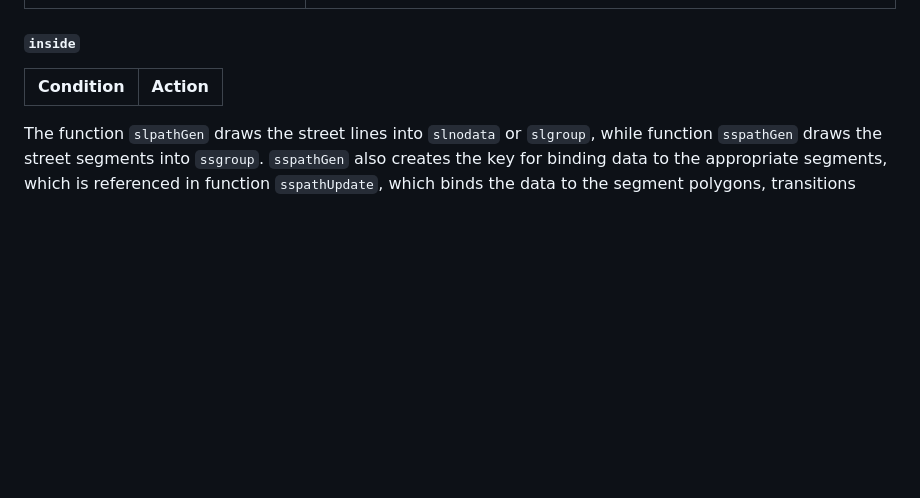
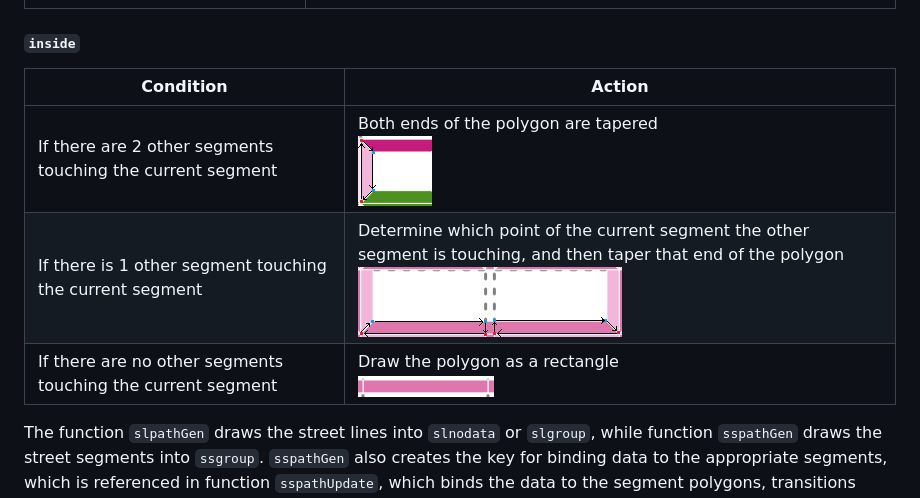
Before and after one commit to CityofToronto/bdit_king_pilot_dashboard, a Markdown page: d3-volume_map/readme.md, the part around the change printed below. GitHub-like rendering; pictures changed too: d3-volume_map/img/1piece.PNG (added), d3-volume_map/img/2piece1.PNG (added), d3-volume_map/img/2piece2.PNG (added); blank space fills up the shorter version.

Commit message:
readme: inside function

```diff
--- a/d3-volume_map/readme.md
+++ b/d3-volume_map/readme.md
@@ -95,8 +95,9 @@ Else|function `inside`
 #### `inside`
 Condition|Action
 ---------|------
-
-
+If there are 2 other segments touching the current segment|Both ends of the polygon are tapered<br>![](img/3piece.PNG)
+If there is 1 other segment touching the current segment|Determine which point of the current segment the other segment is touching, and then taper that end of the polygon<br>![](img/2piece1.PNG)![](img/2piece2.PNG)
+If there are no other segments touching the current segment|Draw the polygon as a rectangle<br>![](img/1piece.PNG)
 
 The function `slpathGen` draws the street lines into `slnodata` or `slgroup`, while function `sspathGen` draws the street segments into `ssgroup`. `sspathGen` also creates the key for binding data to the appropriate segments, which is referenced in function `sspathUpdate`, which binds the data to the segment polygons, transitions colour change, and creates the tooltip that displays when the mouse hovers over a segment. `sspathUpdate` is called when a button is clicked.
 
```
Also changed, not shown: other parts of d3-volume_map/readme.md (+2 -2 lines).
